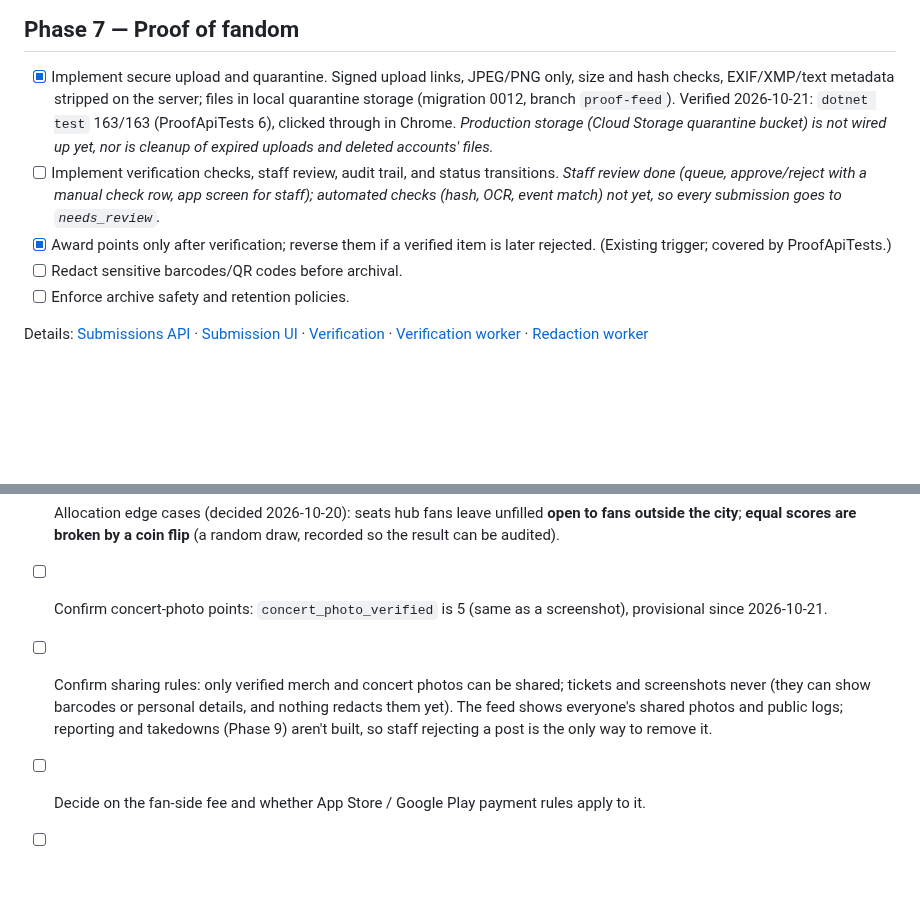
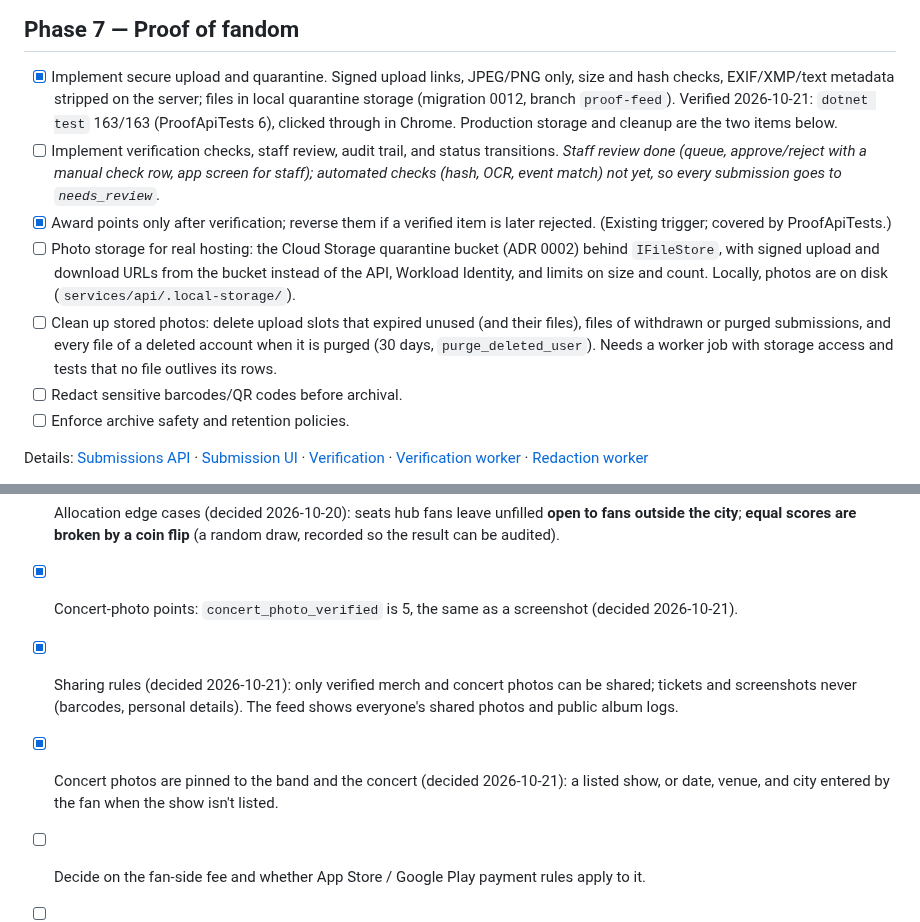
Before and after one commit to masidav/firstline, a Markdown page: PROJECT_TODO.md, 2 parts joined by grey strips. GitHub-like rendering; blank space fills up the shorter version.

Commit message:
TODO: photo storage for hosting and cleanup; record photo decisions
Co-Authored-By: Claude Opus 5.5 <noreply@anthropic.com>

```diff
--- a/PROJECT_TODO.md
+++ b/PROJECT_TODO.md
@@ -95,12 +95,18 @@ Details: [Album journal API](services/api/src/features/album-journal/TODO.md) ·
 ## Phase 7 — Proof of fandom
 - [x] Implement secure upload and quarantine. Signed upload links, JPEG/PNG only, size and hash checks, EXIF/XMP/text
       metadata stripped on the server; files in local quarantine storage (migration 0012, branch `proof-feed`).
-      Verified 2026-10-21: `dotnet test` 163/163 (ProofApiTests 6), clicked through in Chrome. *Production storage
-      (Cloud Storage quarantine bucket) is not wired up yet, nor is cleanup of expired uploads and deleted accounts' files.*
+      Verified 2026-10-21: `dotnet test` 163/163 (ProofApiTests 6), clicked through in Chrome. Production storage and
+      cleanup are the two items below.
 - [ ] Implement verification checks, staff review, audit trail, and status transitions. *Staff review done (queue,
       approve/reject with a manual check row, app screen for staff); automated checks (hash, OCR, event match) not yet,
       so every submission goes to `needs_review`.*
 - [x] Award points only after verification; reverse them if a verified item is later rejected. (Existing trigger; covered by ProofApiTests.)
+- [ ] Photo storage for real hosting: the Cloud Storage quarantine bucket (ADR 0002) behind `IFileStore`, with signed
+      upload and download URLs from the bucket instead of the API, Workload Identity, and limits on size and count.
+      Locally, photos are on disk (`services/api/.local-storage/`).
+- [ ] Clean up stored photos: delete upload slots that expired unused (and their files), files of withdrawn or purged
+      submissions, and every file of a deleted account when it is purged (30 days, `purge_deleted_user`). Needs a
+      worker job with storage access and tests that no file outlives its rows.
 - [ ] Redact sensitive barcodes/QR codes before archival.
 - [ ] Enforce archive safety and retention policies.
 
@@ -267,10 +273,11 @@ Details: [Stats API](services/api/src/features/stats/TODO.md) · [Stats UI](apps
       fans who have the show's city in one of their **three hub cities**.
 - [x] Allocation edge cases (decided 2026-10-20): seats hub fans leave unfilled **open to fans outside the
       city**; **equal scores are broken by a coin flip** (a random draw, recorded so the result can be audited).
-- [ ] Confirm concert-photo points: `concert_photo_verified` is 5 (same as a screenshot), provisional since 2026-10-21.
-- [ ] Confirm sharing rules: only verified merch and concert photos can be shared; tickets and screenshots never (they
-      can show barcodes or personal details, and nothing redacts them yet). The feed shows everyone's shared photos and
-      public logs; reporting and takedowns (Phase 9) aren't built, so staff rejecting a post is the only way to remove it.
+- [x] Concert-photo points: `concert_photo_verified` is 5, the same as a screenshot (decided 2026-10-21).
+- [x] Sharing rules (decided 2026-10-21): only verified merch and concert photos can be shared; tickets and screenshots
+      never (barcodes, personal details). The feed shows everyone's shared photos and public album logs.
+- [x] Concert photos are pinned to the band and the concert (decided 2026-10-21): a listed show, or date, venue, and
+      city entered by the fan when the show isn't listed.
 - [ ] Decide on the fan-side fee and whether App Store / Google Play payment rules apply to it.
 - [ ] Choose the first pilot artist(s) and promoter.
 - [x] Concert data source (decided 2026-10-20): **concert APIs** for shows and sale dates (candidates:
```
